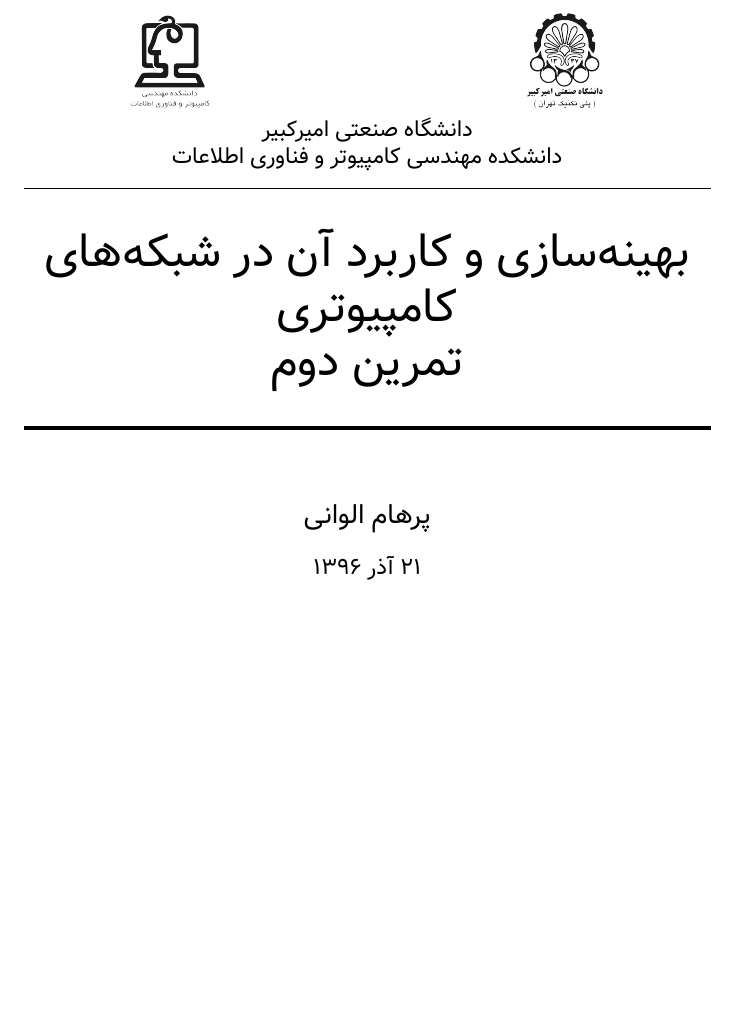
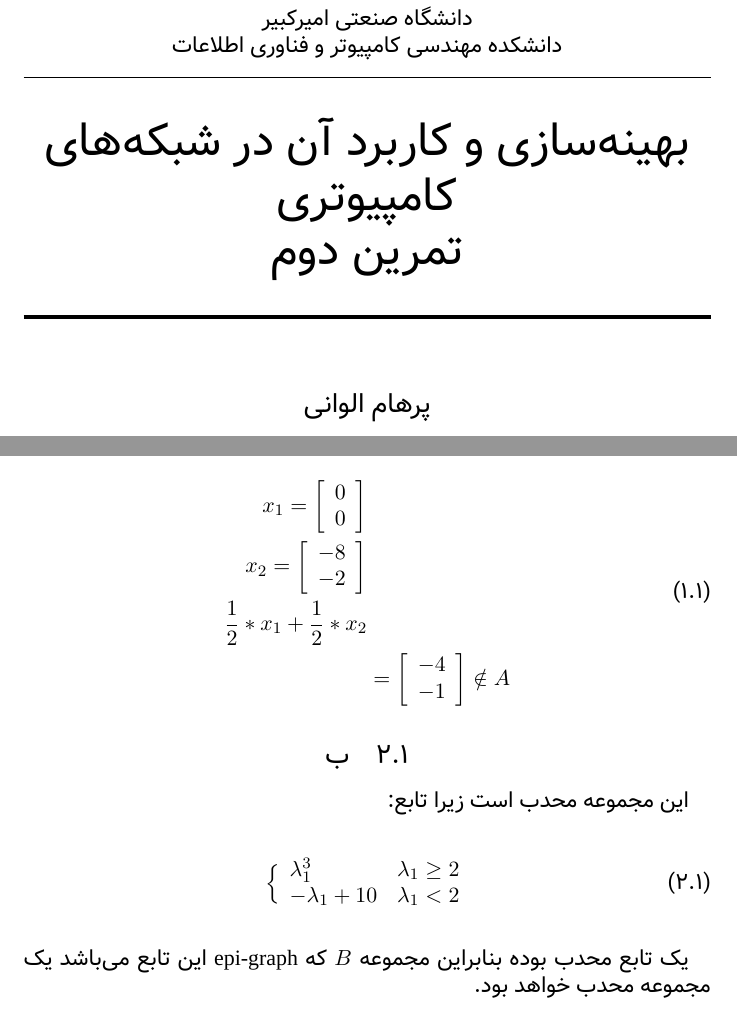
Before and after one commit to 1995parham/ON-Homework, a LaTeX problem sheet (HW2/main.tex): part of the page before the commit and two parts of pages 1 and 2 of 2 after it, the two joined at a grey line, cut so that both start at the same text, the shorter picture padded with empty space. Compiled offline with XeLaTeX; a missing font is replaced by an installed copy or a similar font.

Commit message:
Adds problem 1.

```diff
--- a/HW2/main.tex
+++ b/HW2/main.tex
@@ -59,2 +64,27 @@
+\begin{align}
+\begin{split}
+x_1 = \left[\begin{array}{c} 0 \\ 0 \end{array}\right] \\
+x_2 = \left[\begin{array}{c} -8 \\ -2 \end{array}\right] \\
+\frac{1}{2} * x_1 + \frac{1}{2} * x_2 \\
+&= \left[\begin{array}{c} -4 \\ -1 \end{array}\right] \notin A \\
+\end{split}
+\end{align}
+
+\subsection{ب}
+\paragraph{}
+این مجموعه محدب است زیرا تابع:
+
+\begin{align}
+\begin{split}
+	\Big\{
+		\begin{array}{lr}
+		\lambda_1^3 & \lambda_1 \geq 2 \\
+		-\lambda_1 + 10 & \lambda_1 < 2 \\
+		\end{array}
+\end{split}
+\end{align}
+
+\paragraph{}
+یک تابع محدب بوده بنابراین مجموعه $B$ که \lr{epi-graph} این تابع می‌باشد یک مجموعه محدب خواهد بود.
 
 \end{document}
```
Also changed, not shown: HW2/main.pdf, HW2/main.tex (5 more changed lines).
